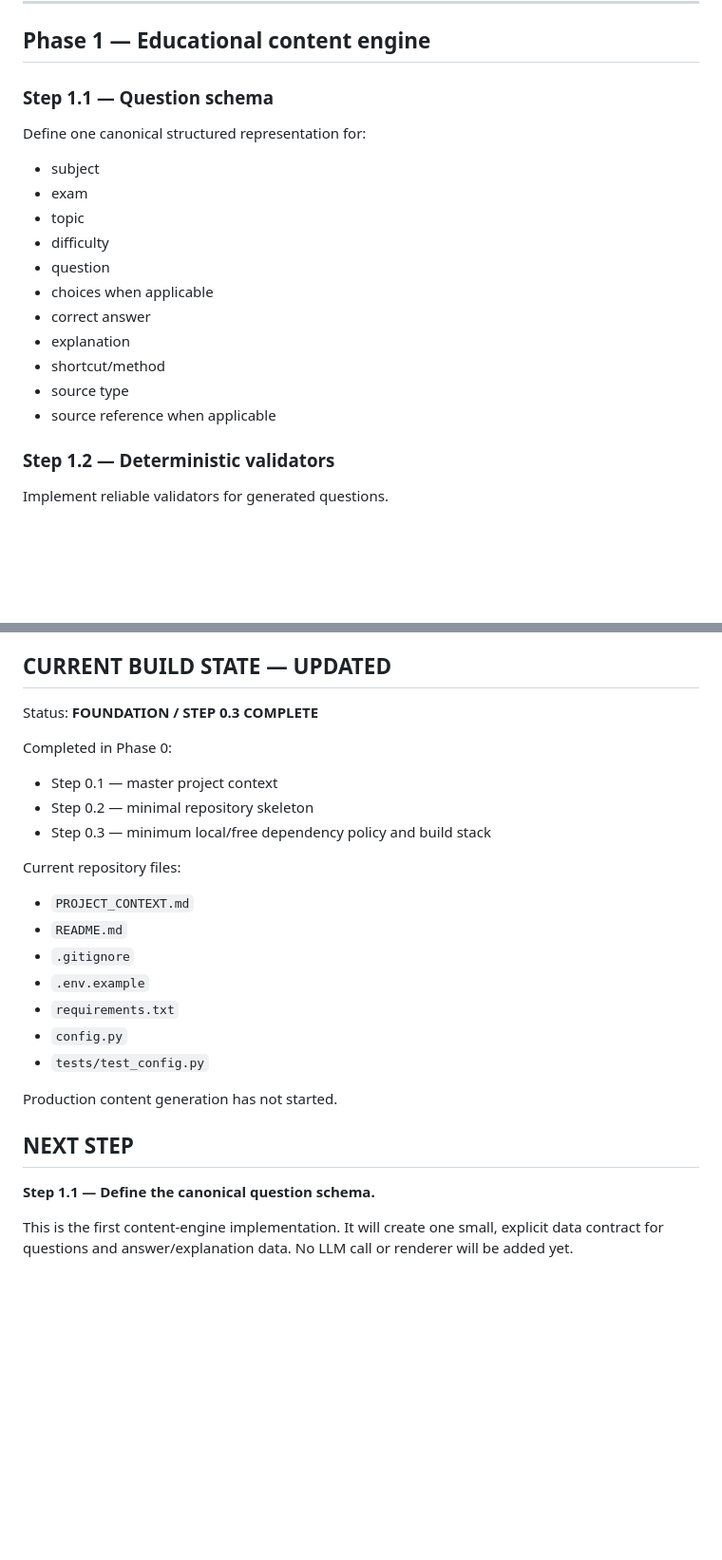
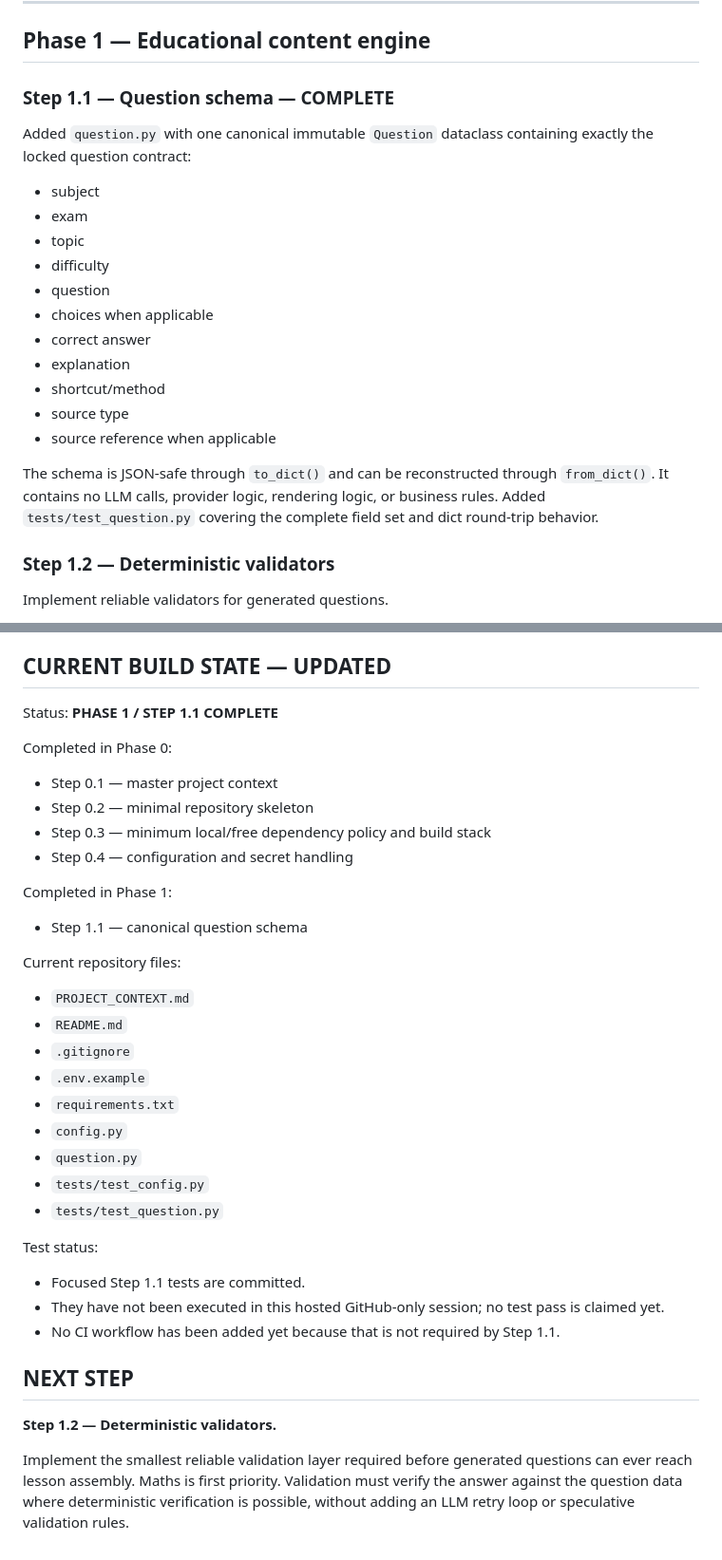
Before and after one commit to AakarshBot/education_factory, a Markdown page: PROJECT_CONTEXT.md, 2 parts joined by grey strips. Shown at 95% size. Drawn GitHub-style; blank space fills up the shorter version.

Commit message:
Update context: complete canonical question schema

```diff
--- a/PROJECT_CONTEXT.md
+++ b/PROJECT_CONTEXT.md
@@ -287,8 +287,8 @@ Added one direct `config.py` boundary that loads `.env`, exposes the small set o
 
 ## Phase 1 — Educational content engine
 
-### Step 1.1 — Question schema
-Define one canonical structured representation for:
+### Step 1.1 — Question schema — **COMPLETE**
+Added `question.py` with one canonical immutable `Question` dataclass containing exactly the locked question contract:
 - subject
 - exam
 - topic
@@ -300,6 +300,9 @@ Define one canonical structured representation for:
 - shortcut/method
 - source type
 - source reference when applicable
+
+The schema is JSON-safe through `to_dict()` and can be reconstructed through `from_dict()`. It contains no LLM calls, provider logic, rendering logic, or business rules.
+Added `tests/test_question.py` covering the complete field set and dict round-trip behavior.
 
 ### Step 1.2 — Deterministic validators
 Implement reliable validators for generated questions.
@@ -546,12 +549,16 @@ The dependency file is now `requirements.txt`. No heavyweight Final-Shorts depen
 
 ## CURRENT BUILD STATE — UPDATED
 
-Status: **FOUNDATION / STEP 0.3 COMPLETE**
+Status: **PHASE 1 / STEP 1.1 COMPLETE**
 
 Completed in Phase 0:
 - Step 0.1 — master project context
 - Step 0.2 — minimal repository skeleton
 - Step 0.3 — minimum local/free dependency policy and build stack
+- Step 0.4 — configuration and secret handling
+
+Completed in Phase 1:
+- Step 1.1 — canonical question schema
 
 Current repository files:
 - `PROJECT_CONTEXT.md`
@@ -560,12 +567,17 @@ Current repository files:
 - `.env.example`
 - `requirements.txt`
 - `config.py`
+- `question.py`
 - `tests/test_config.py`
+- `tests/test_question.py`
 
-Production content generation has not started.
+Test status:
+- Focused Step 1.1 tests are committed.
+- They have not been executed in this hosted GitHub-only session; no test pass is claimed yet.
+- No CI workflow has been added yet because that is not required by Step 1.1.
 
 ## NEXT STEP
 
-**Step 1.1 — Define the canonical question schema.**
+**Step 1.2 — Deterministic validators.**
 
-This is the first content-engine implementation. It will create one small, explicit data contract for questions and answer/explanation data. No LLM call or renderer will be added yet.
+Implement the smallest reliable validation layer required before generated questions can ever reach lesson assembly. Maths is first priority. Validation must verify the answer against the question data where deterministic verification is possible, without adding an LLM retry loop or speculative validation rules.
```
